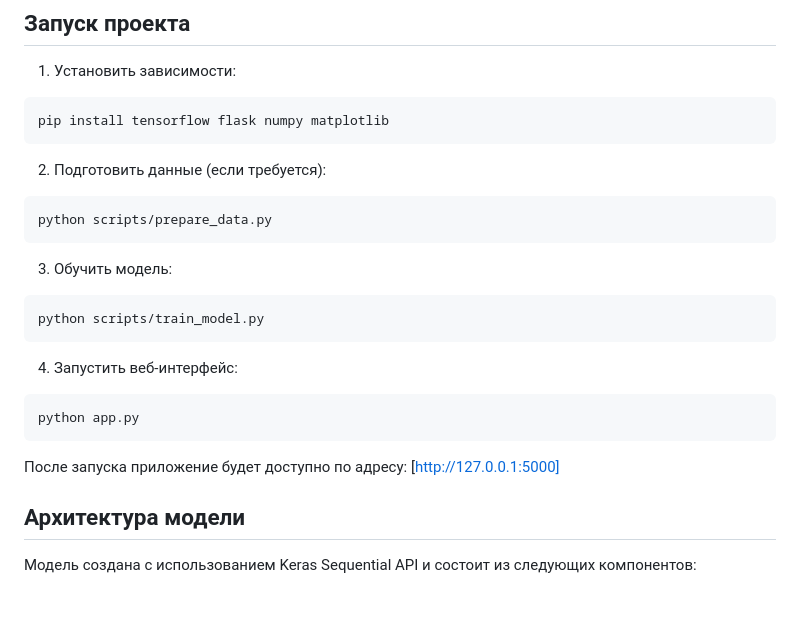
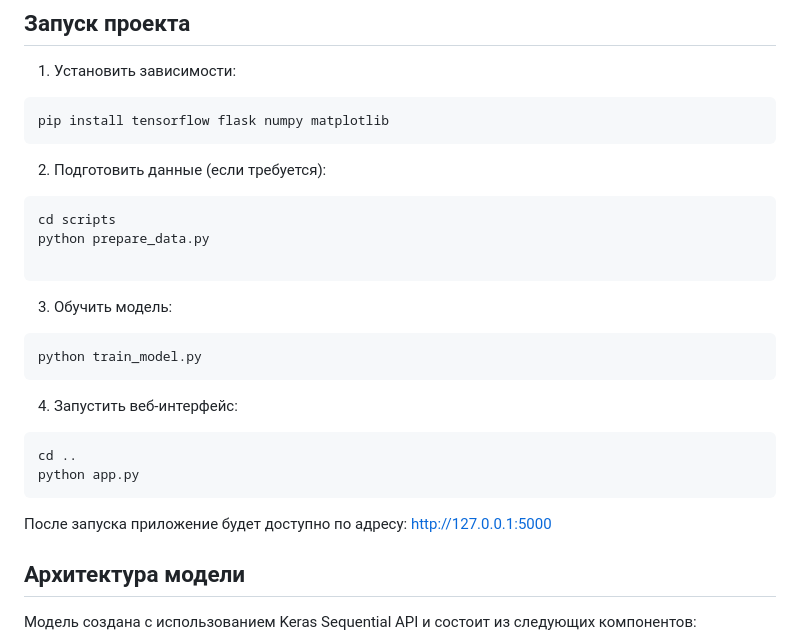
Before and after one commit to darcover/Summer-practice, a Markdown page: README.md, the part around the change. GitHub-like rendering; blank space fills up the shorter version.

````diff
--- a/README.md
+++ b/README.md
@@ -56,23 +56,26 @@ pip install tensorflow flask numpy matplotlib
 2. Подготовить данные (если требуется):
 
 ```bash
-python scripts/prepare_data.py
+cd scripts
+python prepare_data.py
+
 ```
 
 3. Обучить модель:
 
 ```bash
-python scripts/train_model.py
+python train_model.py
 ```
 
 4. Запустить веб-интерфейс:
 
 ```bash
+cd ..
 python app.py
 ```
 
 После запуска приложение будет доступно по адресу:
-[http://127.0.0.1:5000]
+http://127.0.0.1:5000
 
 ## Архитектура модели
 
````
